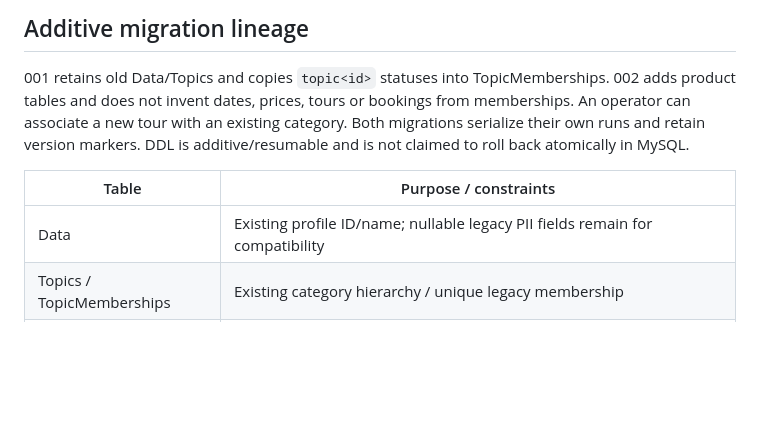
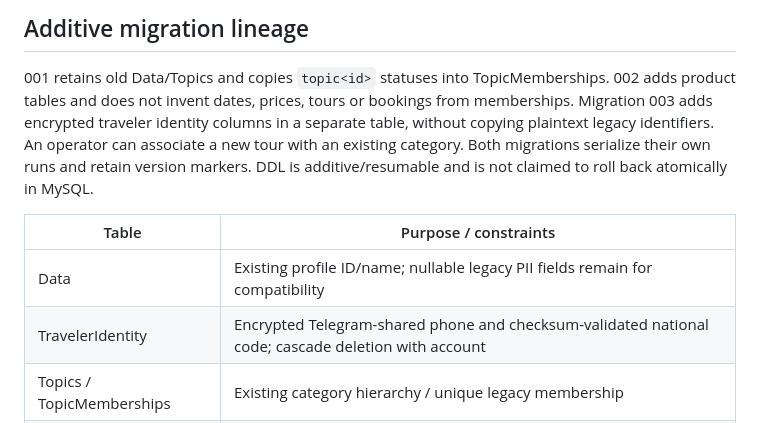
Before and after one commit to AlirezaBelal/travel-tour-reservation-bot, a Markdown page: docs/ARCHITECTURE.md, the part around the change. Rendered like a GitHub page; blank space fills up the shorter version.

Commit message:
docs: record additive encrypted identity migration and data lifecycle

```diff
--- a/docs/ARCHITECTURE.md
+++ b/docs/ARCHITECTURE.md
@@ -19,13 +19,14 @@ The established handler remains available for legacy commands.
 
 001 retains old Data/Topics and copies `topic<id>` statuses into TopicMemberships.
 002 adds product tables and does not invent dates, prices, tours or bookings from
-memberships. An operator can associate a new tour with an existing category.
+memberships. Migration 003 adds encrypted traveler identity columns in a separate table, without copying plaintext legacy identifiers. An operator can associate a new tour with an existing category.
 Both migrations serialize their own runs and retain version markers. DDL is
 additive/resumable and is not claimed to roll back atomically in MySQL.
 
 | Table | Purpose / constraints |
 |---|---|
 | Data | Existing profile ID/name; nullable legacy PII fields remain for compatibility |
+| TravelerIdentity | Encrypted Telegram-shared phone and checksum-validated national code; cascade deletion with account |
 | Topics / TopicMemberships | Existing category hierarchy / unique legacy membership |
 | Tours | Category FK (restrict deletion), UTC dates, integer IRR price, capacity, publication, version |
 | Bookings | Unique user/tour and request key, quantity, price snapshot, status/version; account FK becomes null on deletion |
```
